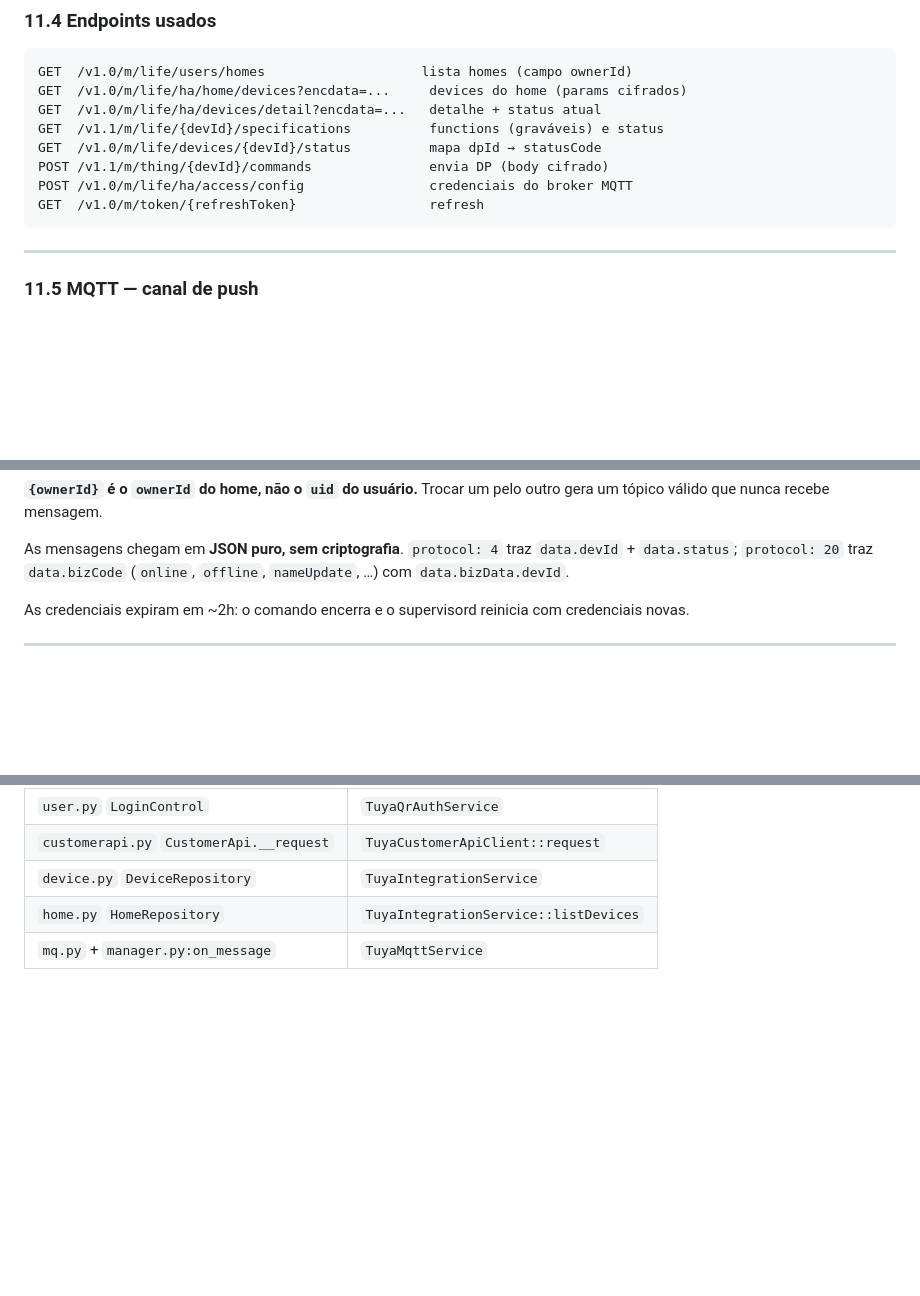
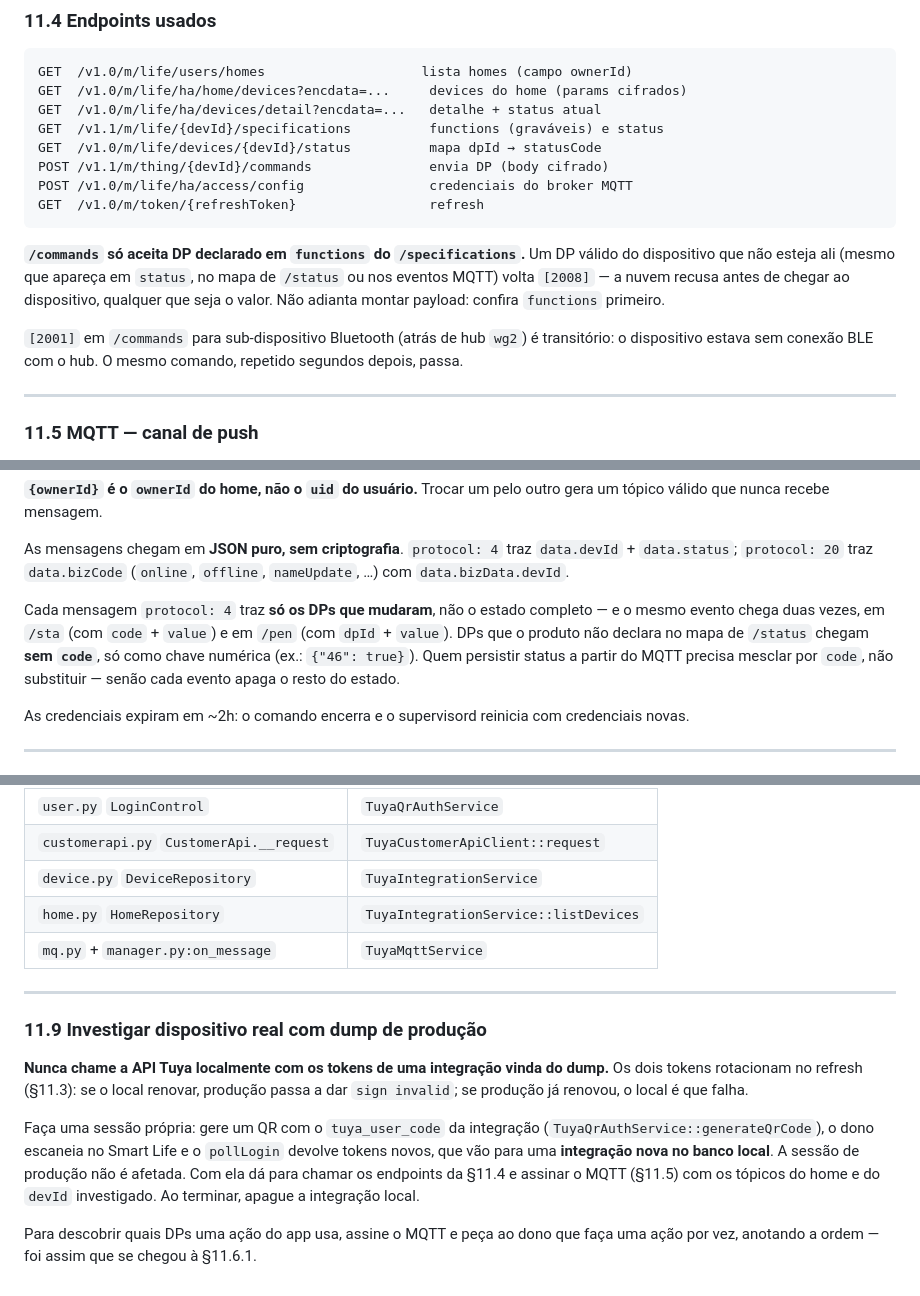
Before and after one commit to rodrigomedeirosbrazil/portatec, a Markdown page: AGENTS.md, 3 parts joined by grey strips. Rendered like a GitHub page; blank space fills up the shorter version.

````diff
--- a/AGENTS.md
+++ b/AGENTS.md
@@ -366,6 +366,14 @@ POST /v1.0/m/life/ha/access/config                credenciais do broker MQTT
 GET  /v1.0/m/token/{refreshToken}                 refresh
 ```
 
+**`/commands` só aceita DP declarado em `functions` do `/specifications`.** Um DP válido do
+dispositivo que não esteja ali (mesmo que apareça em `status`, no mapa de `/status` ou nos eventos
+MQTT) volta `[2008]` — a nuvem recusa antes de chegar ao dispositivo, qualquer que seja o valor.
+Não adianta montar payload: confira `functions` primeiro.
+
+`[2001]` em `/commands` para sub-dispositivo Bluetooth (atrás de hub `wg2`) é transitório: o
+dispositivo estava sem conexão BLE com o hub. O mesmo comando, repetido segundos depois, passa.
+
 ---
 
 ### 11.5 MQTT — canal de push
@@ -385,6 +393,12 @@ tópico válido que nunca recebe mensagem.
 As mensagens chegam em **JSON puro, sem criptografia**. `protocol: 4` traz `data.devId` +
 `data.status`; `protocol: 20` traz `data.bizCode` (`online`, `offline`, `nameUpdate`, …) com
 `data.bizData.devId`.
+
+Cada mensagem `protocol: 4` traz **só os DPs que mudaram**, não o estado completo — e o mesmo
+evento chega duas vezes, em `/sta` (com `code` + `value`) e em `/pen` (com `dpId` + `value`).
+DPs que o produto não declara no mapa de `/status` chegam **sem `code`**, só como chave numérica
+(ex.: `{"46": true}`). Quem persistir status a partir do MQTT precisa mesclar por `code`, não
+substituir — senão cada evento apaga o resto do estado.
 
 As credenciais expiram em ~2h: o comando encerra e o supervisord reinicia com credenciais novas.
 
@@ -472,3 +532,20 @@ tar xzf /tmp/tuya-sdk.tar.gz -C /tmp
 | `device.py` `DeviceRepository` | `TuyaIntegrationService` |
 | `home.py` `HomeRepository` | `TuyaIntegrationService::listDevices` |
 | `mq.py` + `manager.py:on_message` | `TuyaMqttService` |
+
+---
+
+### 11.9 Investigar dispositivo real com dump de produção
+
+**Nunca chame a API Tuya localmente com os tokens de uma integração vinda do dump.** Os dois
+tokens rotacionam no refresh (§11.3): se o local renovar, produção passa a dar `sign invalid`;
+se produção já renovou, o local é que falha.
+
+Faça uma sessão própria: gere um QR com o `tuya_user_code` da integração
+(`TuyaQrAuthService::generateQrCode`), o dono escaneia no Smart Life e o `pollLogin` devolve
+tokens novos, que vão para uma **integração nova no banco local**. A sessão de produção não é
+afetada. Com ela dá para chamar os endpoints da §11.4 e assinar o MQTT (§11.5) com os tópicos do
+home e do `devId` investigado. Ao terminar, apague a integração local.
+
+Para descobrir quais DPs uma ação do app usa, assine o MQTT e peça ao dono que faça uma ação por
+vez, anotando a ordem — foi assim que se chegou à §11.6.1.
````
Also changed, not shown: other parts of AGENTS.md (+46 -0 lines).
